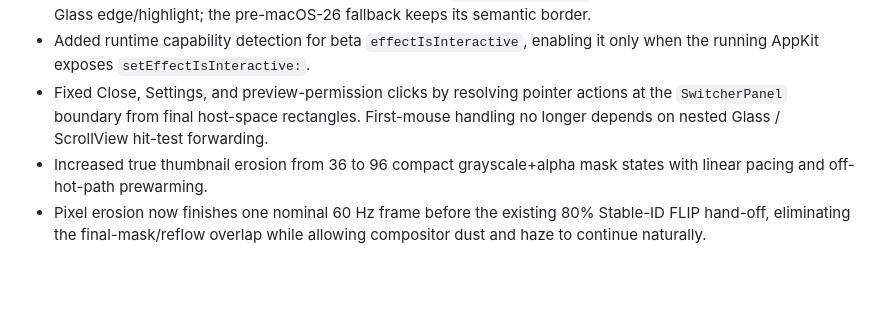
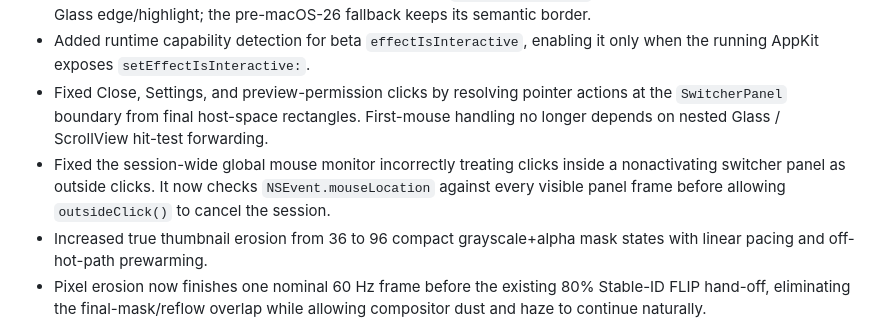
Before and after one commit to zhangqiaoran/windowhop-optimized, a Markdown page: CHANGELOG.md, the part around the change. Rendered like a GitHub page; blank space fills up the shorter version.

Commit message:
docs: record panel-safe outside-click routing

```diff
--- a/CHANGELOG.md
+++ b/CHANGELOG.md
@@ -9,6 +9,7 @@ All my-alt-tab releases from v1.0.0 onward are authored, maintained, and publish
 - Removed the custom CALayer white border from native `NSGlassEffectView` so AppKit owns the dynamic Liquid Glass edge/highlight; the pre-macOS-26 fallback keeps its semantic border.
 - Added runtime capability detection for beta `effectIsInteractive`, enabling it only when the running AppKit exposes `setEffectIsInteractive:`.
 - Fixed Close, Settings, and preview-permission clicks by resolving pointer actions at the `SwitcherPanel` boundary from final host-space rectangles. First-mouse handling no longer depends on nested Glass / ScrollView hit-test forwarding.
+- Fixed the session-wide global mouse monitor incorrectly treating clicks inside a nonactivating switcher panel as outside clicks. It now checks `NSEvent.mouseLocation` against every visible panel frame before allowing `outsideClick()` to cancel the session.
 - Increased true thumbnail erosion from 36 to 96 compact grayscale+alpha mask states with linear pacing and off-hot-path prewarming.
 - Pixel erosion now finishes one nominal 60 Hz frame before the existing 80% Stable-ID FLIP hand-off, eliminating the final-mask/reflow overlap while allowing compositor dust and haze to continue naturally.
 - Preserved immediate real-window close, Reduce Motion behavior, Universal 2 packaging, and Sparkle EdDSA update verification.
```
